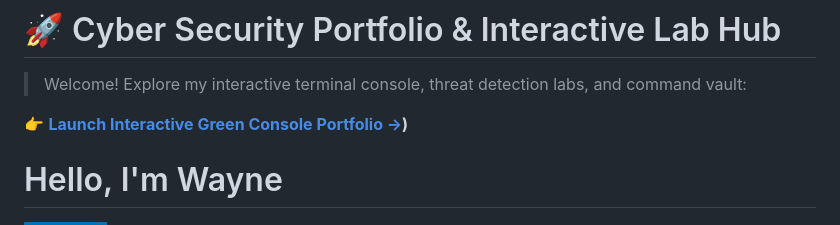
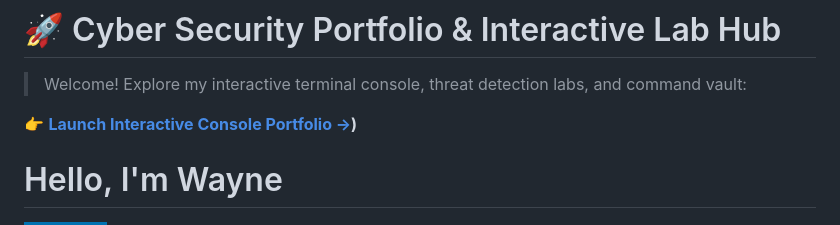
Before and after one commit to wdumais-cloud/wdumais-cloud, a Markdown page: README.md, the part around the change. Rendered like a GitHub page; badges without logos.

Commit message:
Fix link text in README.md

```diff
--- a/README.md
+++ b/README.md
@@ -4,7 +4,7 @@
 
 > Welcome! Explore my interactive terminal console, threat detection labs, and command vault:
 
-👉 **[Launch Interactive Green Console Portfolio →](https://wdumais-cloud.github.io/wdumais-cloud/))**
+👉 **[Launch Interactive Console Portfolio →](https://wdumais-cloud.github.io/wdumais-cloud/))**
 
 
 # Hello, I'm Wayne
```
